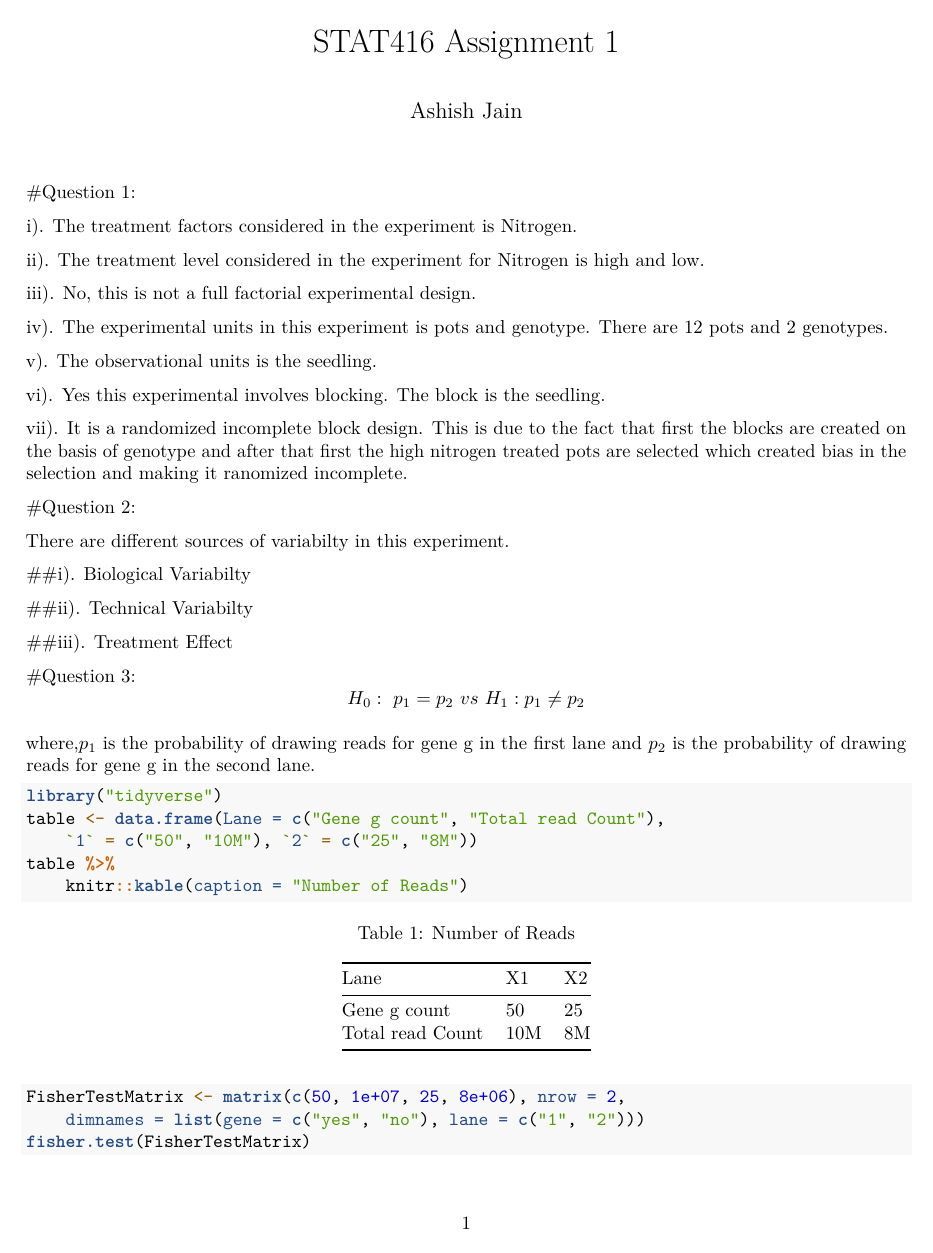
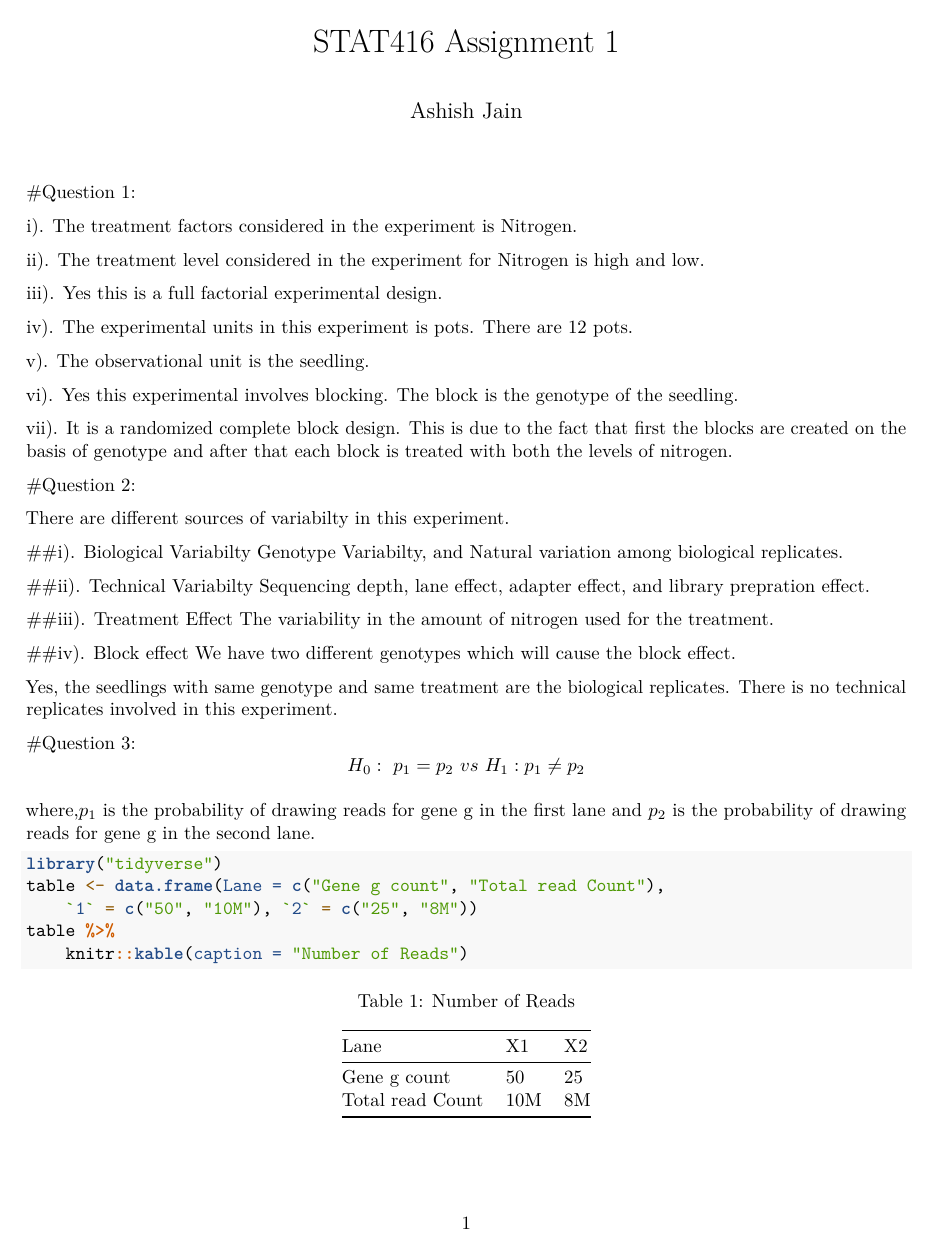
Before and after one commit to ashishjain1988/STAT416, an R Markdown document (HW1/HW1.Rmd): page 1 of 4 before the commit and page 1 of 3 after it. Rendered offline with R 4.5, knitr and Pandoc, then LaTeX, with nearby package versions.

````diff
--- a/HW1/HW1.Rmd
+++ b/HW1/HW1.Rmd
@@ -18,31 +18,39 @@
 
 ii). The treatment level considered in the experiment for Nitrogen is high and low.
 
-iii). No, this is not a full factorial experimental design.
+iii). Yes this is a full factorial experimental design.
 
-iv). The experimental units in this experiment is pots and genotype. There are 12 pots and 2 genotypes.
+iv). The experimental units in this experiment is pots. There are 12 pots.
 
-v). The observational units is the seedling.
+v). The observational unit is the seedling.
 
-vi). Yes this experimental involves blocking. The block is the seedling.
+vi). Yes this experimental involves blocking. The block is the genotype of the seedling.
 
-vii). It is a randomized incomplete block design. This is due to the fact that first the blocks are created on the basis of genotype and after that first the high nitrogen treated pots are selected which created bias in the selection and making it ranomized incomplete.
+vii). It is a randomized complete block design. This is due to the fact that first the blocks are created on the basis of genotype and after that each block is treated with both the levels of nitrogen.
 
 #Question 2:
 
 There are different sources of variabilty in this experiment.
 
 ##i). Biological Variabilty
+Genotype Variabilty, and Natural variation among biological replicates.
 
 ##ii). Technical Variabilty
+Sequencing depth, lane effect, adapter effect, and library prepration effect.
 
 ##iii). Treatment Effect
+The variability in the amount of nitrogen used for the treatment.
 
+##iv). Block effect
+We have two different genotypes which will cause the block effect.
+
+Yes, the seedlings with same genotype and same treatment are the biological replicates. There is no technical replicates involved in this experiment.
 
 #Question 3:
 $$H_0: \ p_1 = p_2 \ vs \ H_1:p_1 \neq p_2$$
 
 where,$p_1$ is the probability of drawing reads for gene g in the first lane and $p_2$ is the probability of drawing reads for gene g in the second lane.
+
 ```{r, tidy=TRUE, tidy.opts=list(width.cutoff=60)}
 library("tidyverse")
 table<-data.frame(Lane=c("Gene g count","Total read Count"),"1"=c("50","10M"),"2"=c("25","8M"))
````
Also changed, not shown: HW1/HW1.Rmd (29 more changed lines).
